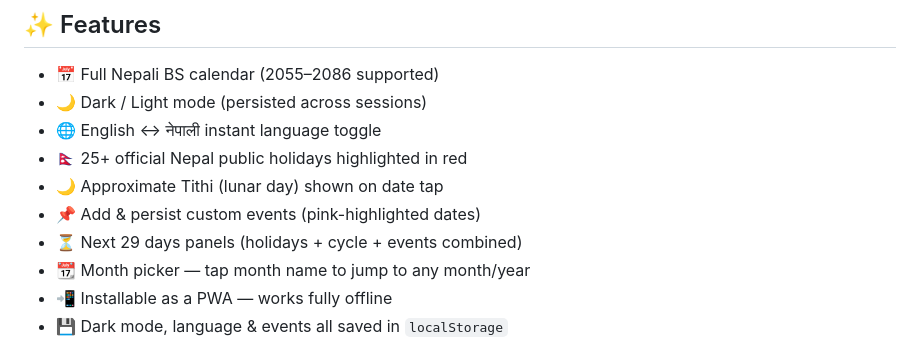
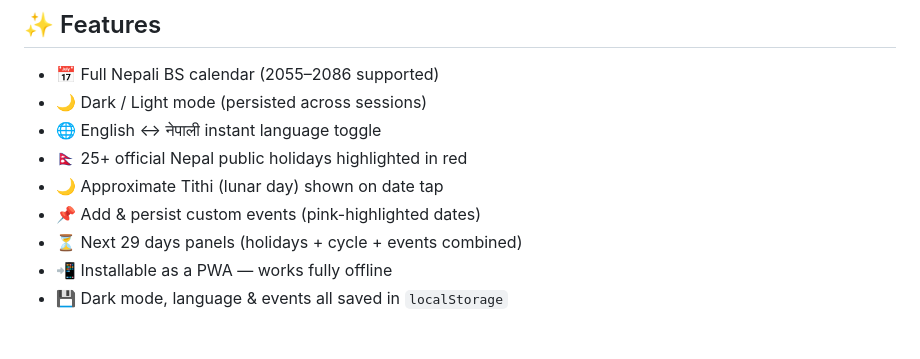
Before and after one commit to ranjansinghx/vikram, a Markdown page: README.md, the part around the change. Rendered like a GitHub page.

```diff
--- a/README.md
+++ b/README.md
@@ -13,7 +13,6 @@ A beautiful, offline-capable Nepali Patro (Bikram Sambat calendar) web app built
 - 🌙 Approximate Tithi (lunar day) shown on date tap
 - 📌 Add & persist custom events (pink-highlighted dates)
 - ⏳ Next 29 days panels (holidays + cycle + events combined)
-- 📆 Month picker — tap month name to jump to any month/year
 - 📲 Installable as a PWA — works fully offline
 - 💾 Dark mode, language & events all saved in `localStorage`
 
```
